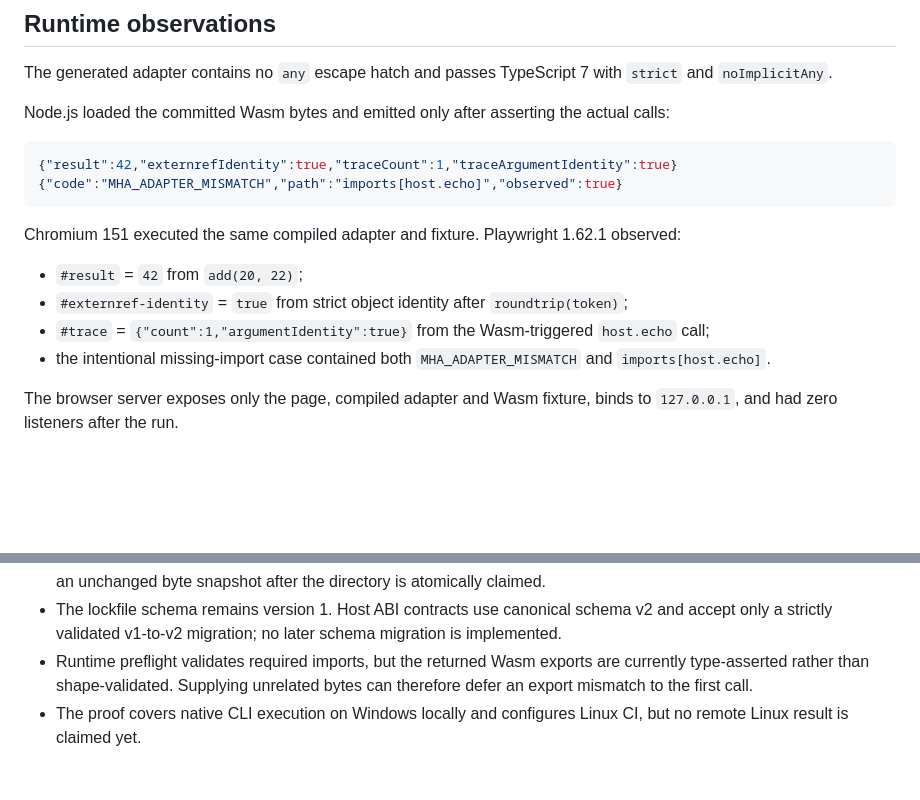
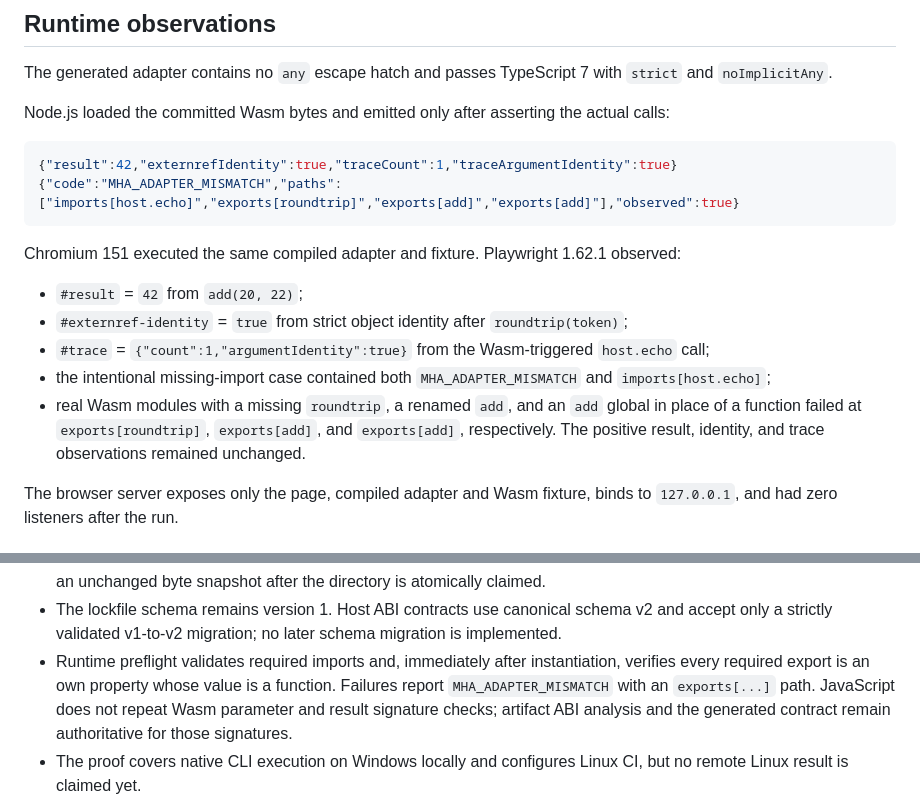
Before and after one commit to 0717lee/moonhostabi, a Markdown page: docs/validation.md, 2 parts joined by grey strips. Drawn GitHub-style; blank space fills up the shorter version.

Commit message:
docs: record runtime export validation

````diff
--- a/docs/validation.md
+++ b/docs/validation.md
@@ -141,7 +141,7 @@ actual calls:
 
 ```json
 {"result":42,"externrefIdentity":true,"traceCount":1,"traceArgumentIdentity":true}
-{"code":"MHA_ADAPTER_MISMATCH","path":"imports[host.echo]","observed":true}
+{"code":"MHA_ADAPTER_MISMATCH","paths":["imports[host.echo]","exports[roundtrip]","exports[add]","exports[add]"],"observed":true}
 ```
 
 Chromium 151 executed the same compiled adapter and fixture. Playwright 1.62.1
@@ -153,7 +153,11 @@ observed:
 - `#trace` = `{"count":1,"argumentIdentity":true}` from the Wasm-triggered
   `host.echo` call;
 - the intentional missing-import case contained both
-  `MHA_ADAPTER_MISMATCH` and `imports[host.echo]`.
+  `MHA_ADAPTER_MISMATCH` and `imports[host.echo]`;
+- real Wasm modules with a missing `roundtrip`, a renamed `add`, and an `add`
+  global in place of a function failed at `exports[roundtrip]`, `exports[add]`,
+  and `exports[add]`, respectively. The positive result, identity, and trace
+  observations remained unchanged.
 
 The browser server exposes only the page, compiled adapter and Wasm fixture,
 binds to `127.0.0.1`, and had zero listeners after the run.
@@ -213,9 +217,12 @@ not evidence of a GitHub-hosted run.
 - The lockfile schema remains version 1. Host ABI contracts use canonical
   schema v2 and accept only a strictly validated v1-to-v2 migration; no later
   schema migration is implemented.
-- Runtime preflight validates required imports, but the returned Wasm exports
-  are currently type-asserted rather than shape-validated. Supplying unrelated
-  bytes can therefore defer an export mismatch to the first call.
+- Runtime preflight validates required imports and, immediately after
+  instantiation, verifies every required export is an own property whose value
+  is a function. Failures report `MHA_ADAPTER_MISMATCH` with an `exports[...]`
+  path. JavaScript does not repeat Wasm parameter and result signature checks;
+  artifact ABI analysis and the generated contract remain authoritative for
+  those signatures.
 - The proof covers native CLI execution on Windows locally and configures Linux
   CI, but no remote Linux result is claimed yet.
 - MoonBit's CI installer is content-hash pinned and the installed binaries are
````
